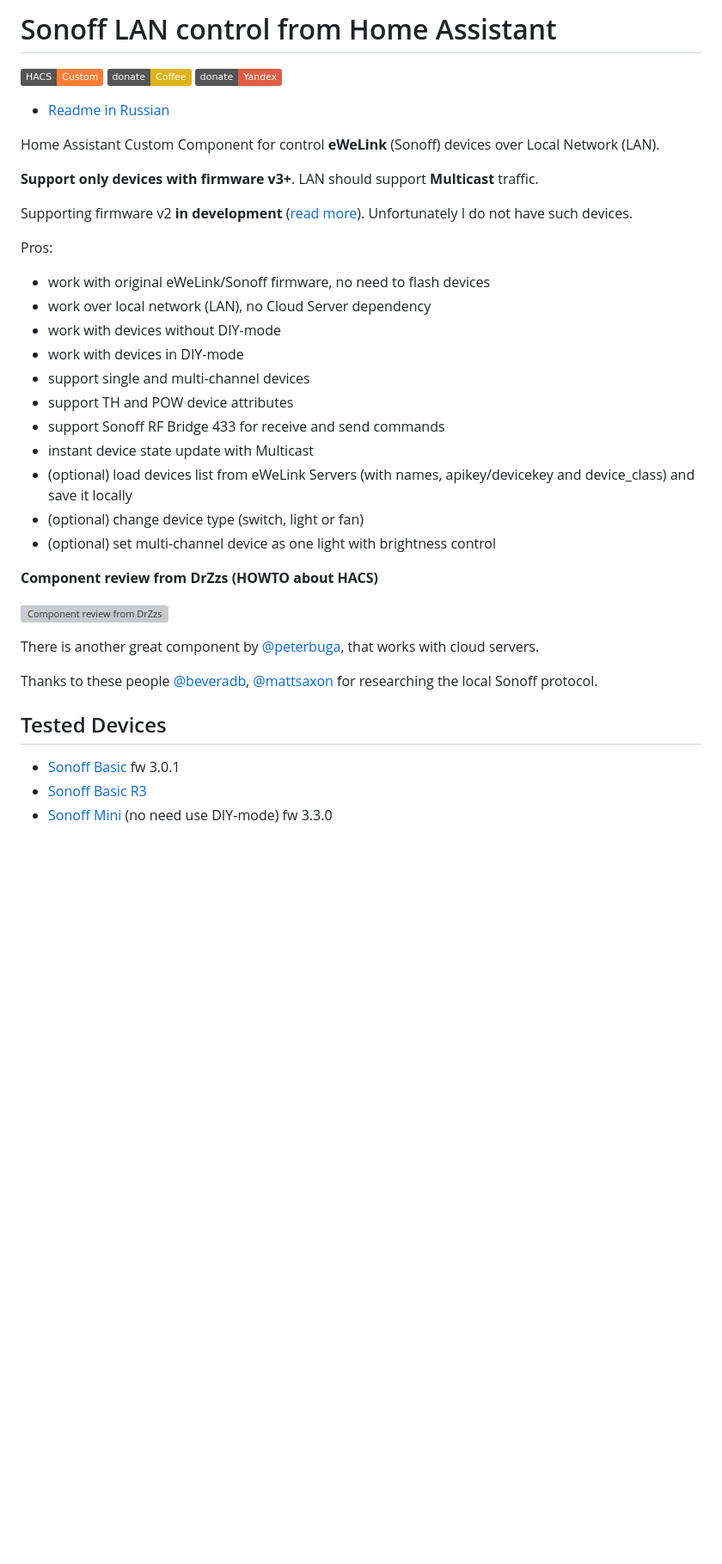
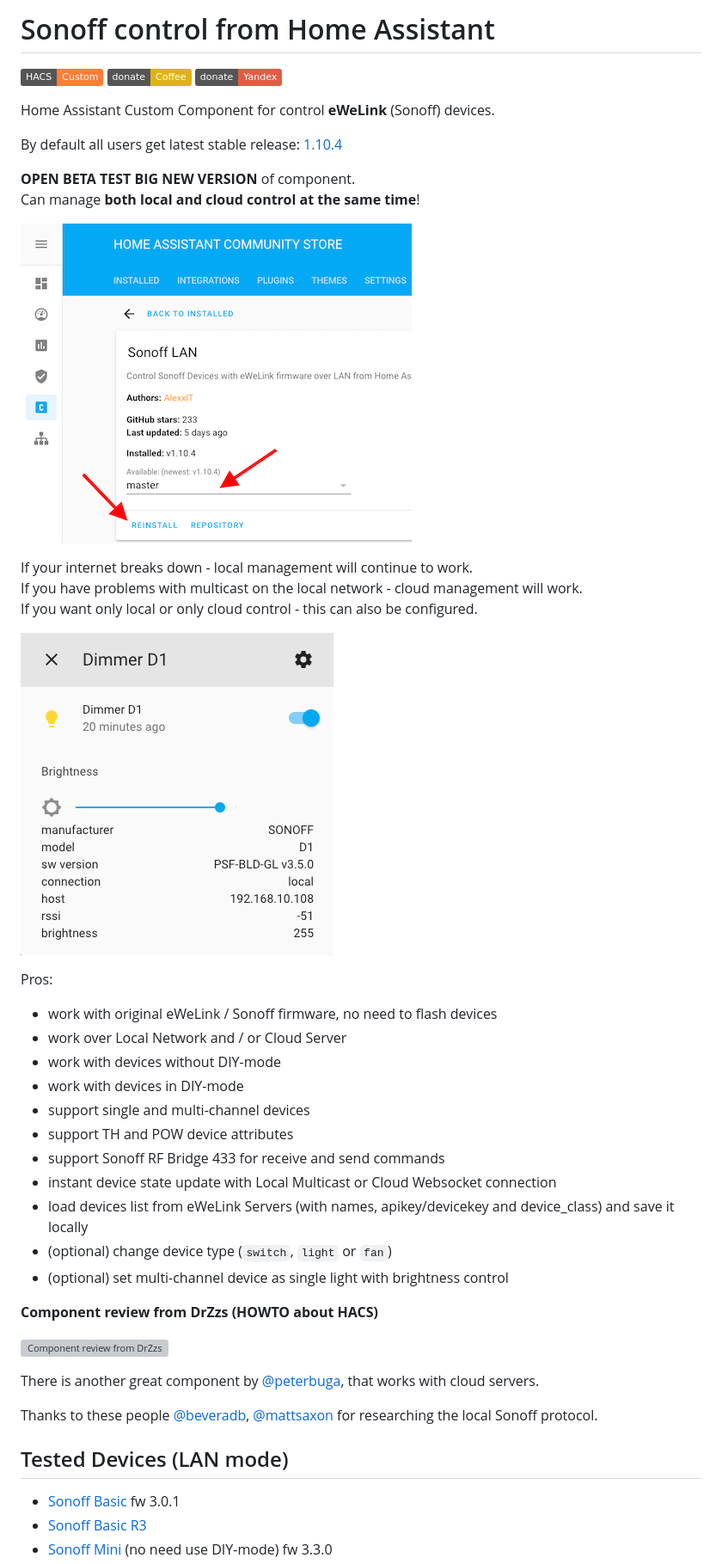
Before and after one commit to AlexxIT/SonoffLAN, a Markdown page: README.md, the part around one of its changes. Shown at 86% size. GitHub-like rendering; pictures changed too: dimmer_d1.png (added), open_beta.png (added); badges without logos; blank space fills up the shorter version; grey boxes are pictures that could not be loaded.

Commit message:
BIG NEW VERSION (cloud support)

```diff
--- a/README.md
+++ b/README.md
@@ -1,30 +1,37 @@
-# Sonoff LAN control from Home Assistant
+# Sonoff control from Home Assistant
 
 [![hacs_badge](https://img.shields.io/badge/HACS-Custom-orange.svg)](https://github.com/custom-components/hacs)
 [![Donate](https://img.shields.io/badge/donate-Coffee-yellow.svg)](https://www.buymeacoffee.com/AlexxIT)
 [![Donate](https://img.shields.io/badge/donate-Yandex-red.svg)](https://money.yandex.ru/to/41001428278477)
 
-- [Readme in Russian](https://github.com/AlexxIT/SonoffLAN/blob/master/README_ru.md)
+Home Assistant Custom Component for control **eWeLink** (Sonoff) devices.
 
-Home Assistant Custom Component for control **eWeLink** (Sonoff) devices over Local Network (LAN).
+By default all users get latest stable release: [1.10.4](https://github.com/AlexxIT/SonoffLAN/tree/v1.10.4)
 
-**Support only devices with firmware v3+**. LAN should support **Multicast** traffic.
+**OPEN BETA TEST BIG NEW VERSION** of component.
+Can manage **both local and cloud control at the same time**!
 
-Supporting firmware v2 **in development** ([read more](https://github.com/AlexxIT/SonoffLAN/issues/31)). Unfortunately I do not have such devices.
+![](open_beta.png)
+
+If your internet breaks down - local management will continue to work.
+If you have problems with multicast on the local network - cloud management will work.
+If you want only local or only cloud control - this can also be configured.
+
+![](dimmer_d1.png)
 
 Pros:
 
-- work with original eWeLink/Sonoff firmware, no need to flash devices
-- work over local network (LAN), no Cloud Server dependency
+- work with original eWeLink / Sonoff firmware, no need to flash devices
+- work over Local Network and / or Cloud Server
 - work with devices without DIY-mode
 - work with devices in DIY-mode
 - support single and multi-channel devices
 - support TH and POW device attributes
 - support Sonoff RF Bridge 433 for receive and send commands
-- instant device state update with Multicast
-- (optional) load devices list from eWeLink Servers (with names, apikey/devicekey and device_class) and save it locally
-- (optional) change device type (switch, light or fan)
-- (optional) set multi-channel device as one light with brightness control
+- instant device state update with Local Multicast or Cloud Websocket connection
+- load devices list from eWeLink Servers (with names, apikey/devicekey and device_class) and save it locally
+- (optional) change device type (`switch`, `light` or `fan`)
+- (optional) set multi-channel device as single light with brightness control
 
 **Component review from DrZzs (HOWTO about HACS)**
 
@@ -34,7 +41,7 @@ There is another great component by [@peterbuga](https://github.com/peterbuga/HA
 
 Thanks to these people [@beveradb](https://github.com/beveradb/sonoff-lan-mode-homeassistant), [@mattsaxon](https://github.com/mattsaxon/sonoff-lan-mode-homeassistant) for researching the local Sonoff protocol.
 
-## Tested Devices
+## Tested Devices (LAN mode)
 
 - [Sonoff Basic](https://www.itead.cc/sonoff-wifi-wireless-switch.html) fw 3.0.1
 - [Sonoff Basic R3](https://www.itead.cc/sonoff-basicr3-wifi-diy-smart-switch.html)
```
Also changed, not shown: other parts of README.md (+63 -48 lines), 12 other files.
